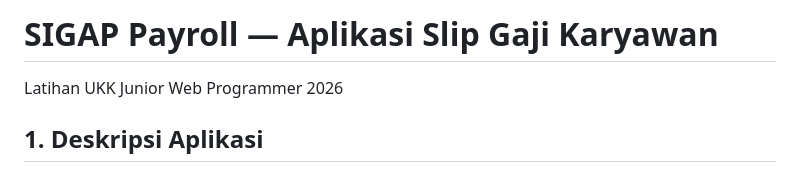
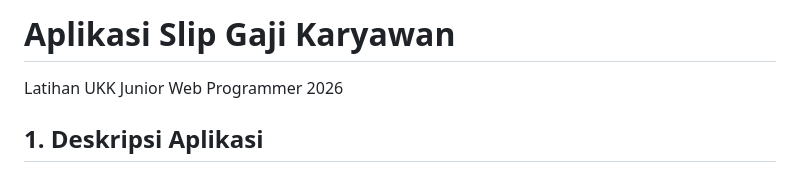
Before and after one commit to sesheirr/ukk, a Markdown page: README.md, the part around the change. Drawn GitHub-style.

Commit message:
Update project title in README.md

```diff
--- a/README.md
+++ b/README.md
@@ -1,4 +1,4 @@
-# SIGAP Payroll — Aplikasi Slip Gaji Karyawan
+# Aplikasi Slip Gaji Karyawan
 Latihan UKK Junior Web Programmer 2026
 
 ## 1. Deskripsi Aplikasi
```
